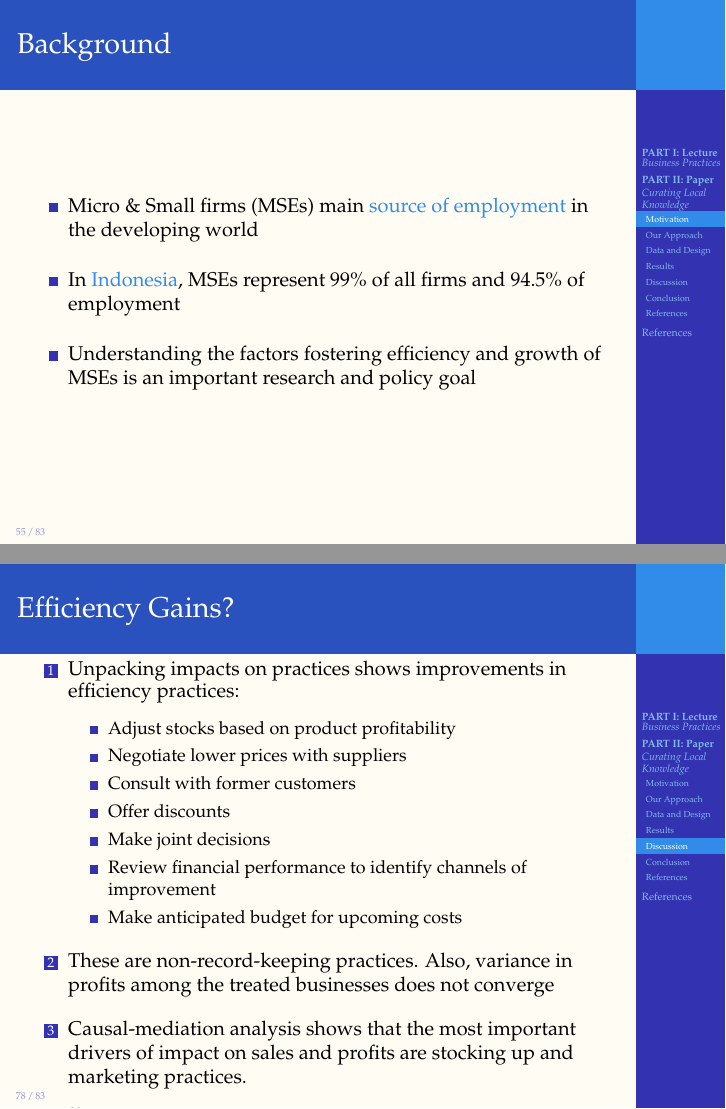
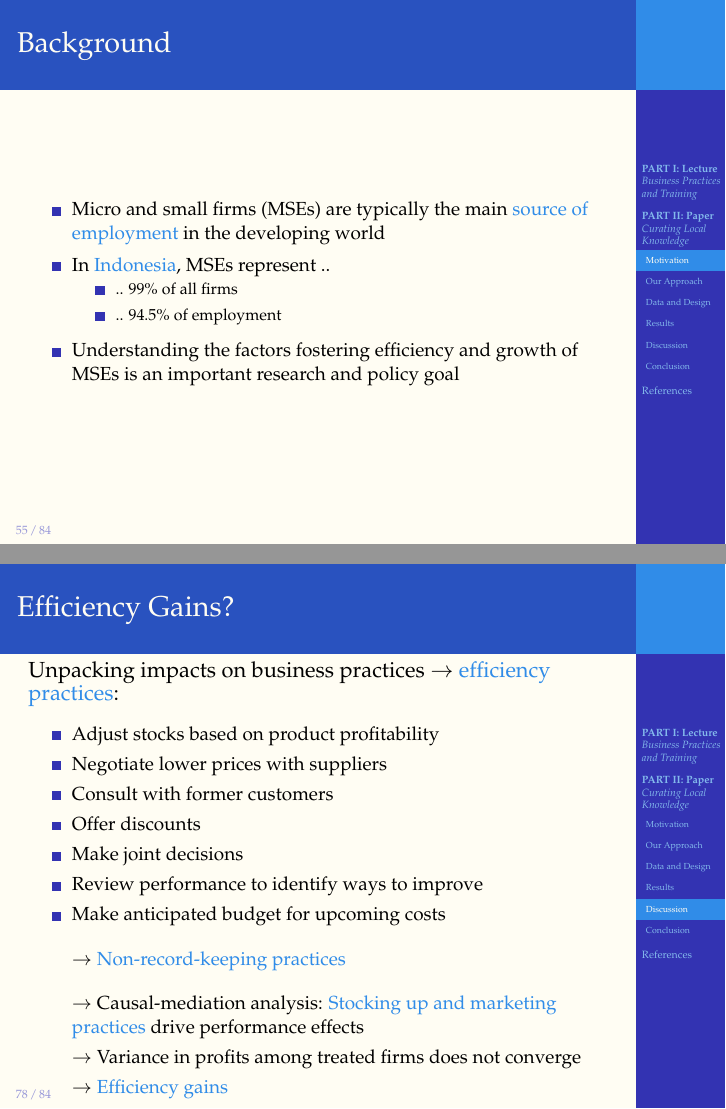
Before and after one commit to ruschenpohler/devEcon, LaTeX slides (firms/mgmt/MSMEmgmt_Bocconi_03-2021.tex): pages 55 and 82 of 87 before the commit and pages 55 and 82 of 88 after it, joined at a grey line. Compiled offline with pdfLaTeX; a missing bibliography style is replaced by a similar one.

Commit message:
Added details to schemes, added slides on MSME background

```diff
--- a/firms/mgmt/MSMEmgmt_Bocconi_03-2021.tex
+++ b/firms/mgmt/MSMEmgmt_Bocconi_03-2021.tex
@@ -1,4 +1,4 @@
-\documentclass[hideothersubsections, usenames,dvipsnames,10pt]{beamer}
+\documentclass[hideothersubsections, usenames,dvipsnames,11pt]{beamer}
 %%%%%%%%%%%%%%%%%%%%%%%%%%%%%%%%%%%%%%%%%%%%%%%%%%%%%%%%%%%%%%%%%%%%%%%%%%%%%%%%%%%%%%%%%%%%%%%%%%%%%%%%%%%%%%%%%%%%%%%%%%%%%%%%%%%%%%%%%%%%%%%%%%%%%%%%%%%%%%%%%%%%%%%%%%%%%%%%%%%%%%%%%%%%%%%%%%%%%%%%%%%%%%%%%%%%%%%%%%%%%%%%%%%%%%%%%%%%%%%%%%%%%%%%%%%%
 \usepackage{amsmath}
 \usepackage{mathpazo}
@@ -42,10 +42,6 @@
 \newenvironment{itemize_3pt}{\itemize\addtolength{\itemsep}{3pt}}{\enditemize}
 \newenvironment{enumerate_3pt}{\enumerate\addtolength{\itemsep}{3pt}}{\endenumerate}
 
-% Font
-\usefonttheme{serif}
-\setbeamercovered{invisible}
-
 
 % Color scheme
 \definecolor{cerulean}{rgb}{0.16, 0.32, 0.75}
@@ -69,6 +65,8 @@
 %\setbeamercolor{button}{bg=offwhite,fg=blue}
 
 % Font
+\usefonttheme{serif}
+\setbeamercovered{invisible}
 \setbeamerfont{section in sidebar}{size=\fontsize{5.3}{5}\selectfont}
 \setbeamerfont{subsection in sidebar}{size=\fontsize{4.4}{5.5}\selectfont}
 %\setbeamerfont{subsubsection in sidebar}{size=\fontsize{4}{7}\selectfont}
@@ -76,6 +74,7 @@
 \setbeamerfont{author in sidebar}{}
 \setbeamercolor{section in sidebar}{bg=bdf,fg=offwhite}
 \setbeamercolor{subsection in sidebar}{bg=bdf,fg=offwhite}
+\linespread{1.25}
 
 %\setbeamercolor{title}{bg=red!25!blue,fg=white}
 %\setbeamercolor{fo} {bg=red!25!blue,fg=white}
@@ -92,6 +91,9 @@
 %\setbeamerfont{title in sidebar}{size=\scriptsize}
 %\setbeamerfont{author in sidebar}{size=\tiny}
 %\setbeamercovered{transparent}
+\setbeamerfont{itemize/enumerate body}{size={\fontsize{9.5}{9.5}}}
+\setbeamerfont{itemize/enumerate subbody}{size={\fontsize{8}{8}}}
+%\setbeamerfont{itemize/enumerate subbody}{family=\sffamily}
 
 
 % Page number and navigation
@@ -133,7 +135,7 @@
 %\end{frame}}
 
 
-\section{\textbf{PART I: Lecture} \\ \quad \emph{Business Practices}}
+\section{\textbf{PART I: Lecture} \\ \quad \emph{Business Practices and Training}}
 
 
 \setbeamertemplate{sidebar right}{}
@@ -687,10 +685,12 @@ Bilal Zia\inst{3}}
 \begin{frame}
 \frametitle{Background}
 	\begin{itemize_3pt}
-	\item Micro \& Small firms (MSEs) main \textcolor{bdf}{source of employment} in the developing world
-	\vspace{0.1in}
-	\item In \textcolor{bdf}{Indonesia}, MSEs represent 99\% of all firms and 94.5\% of employment
-	\vspace{0.1in}
+	\item Micro and small firms (MSEs) are typically the main \textcolor{bdf}{source of employment} in the developing world
+	\item In \textcolor{bdf}{Indonesia}, MSEs represent ..
+	\begin{itemize_3pt}
+		\item .. 99\% of all firms
+		\item .. 94.5\% of employment
+	\end{itemize_3pt}
 	\item Understanding the factors fostering efficiency and growth of MSEs is an important research and policy goal
 	\end{itemize_3pt}
 \end{frame}
@@ -1329,8 +1327,7 @@ F-tests (p-value):											&&			&&			\\
 \subsection{Discussion}
 \begin{frame}
 \frametitle{Efficiency Gains?}
-\begin{enumerate_3pt}
-\item Unpacking impacts on practices shows improvements in efficiency practices:
+Unpacking impacts on business practices $\rightarrow$ \textcolor{bdf}{efficiency practices}:
 \vspace{0.1in}
 \begin{itemize_3pt}
 	\item Adjust stocks based on product profitability
@@ -1338,18 +1335,25 @@ F-tests (p-value):											&&			&&			\\
 	\item Consult with former customers
 	\item Offer discounts
 	\item Make joint decisions
-\item Review financial performance to identify channels of improvement
+	\item Review performance to identify ways to improve
 	\item Make anticipated budget for upcoming costs
+	\vspace{0.1in}
+
+	\pause
+
+	\item[] $\rightarrow$ \textcolor{bdf}{Non-record-keeping practices}
+	\vspace{0.1in}
+
+	\pause
+
+	\item[] $\rightarrow$ Causal-mediation analysis: \textcolor{bdf}{Stocking up and marketing practices} drive performance effects
+
+	\pause
+
+	\item[] $\rightarrow$ Variance in profits among treated firms does not converge
+
+	\item[] $\rightarrow$ \textcolor{bdf}{Efficiency gains}
 \end{itemize_3pt}
-\vspace{0.1in}
-\pause
-\item These are non-record-keeping practices. Also, variance in profits among the treated businesses does not converge
-\vspace{0.1in}
-\pause
-\item Causal-mediation analysis shows that the most important drivers of impact on sales and profits are stocking up and marketing practices.
-\end{enumerate_3pt}
-\vspace{0.1in}
-$\rightarrow$ \textcolor{bdf}{Efficiency gains}
 \end{frame}
 
 \begin{frame}
```
Also changed, not shown: firms/mgmt/MSMEmgmt_Bocconi_03-2021.pdf, firms/mgmt/MSMEmgmt_Bocconi_03-2021.tex (40 more changed lines), 8 other files. Lines whose indentation alone changed are shown as unchanged.
